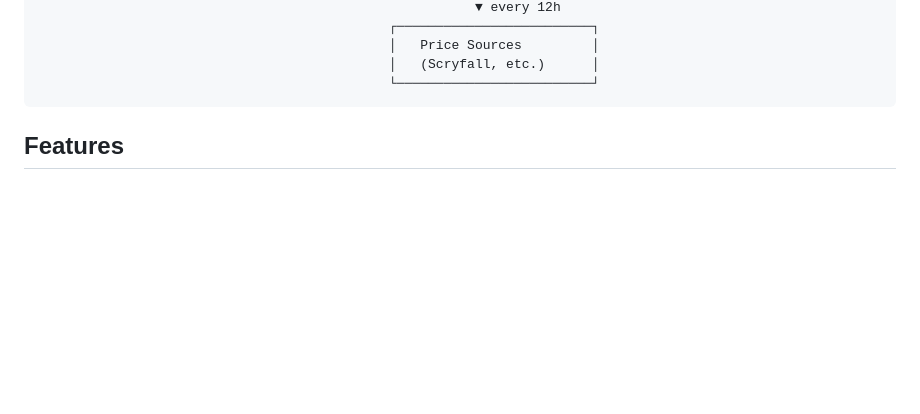
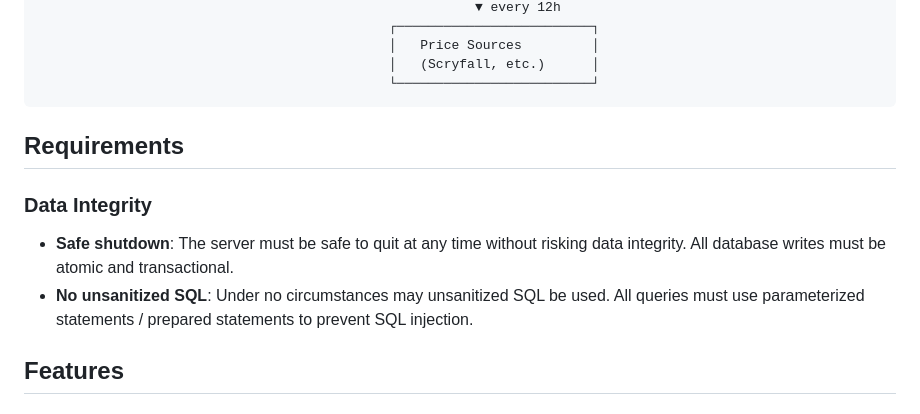
Before and after one commit to elheck/d2d_automations, a Markdown page: inventory_sync/FEATURE_REQUESTS.md, the part around the change. Drawn GitHub-style; blank space fills up the shorter version.

````diff
--- a/inventory_sync/FEATURE_REQUESTS.md
+++ b/inventory_sync/FEATURE_REQUESTS.md
@@ -24,6 +24,12 @@ inventory_sync is a standalone server application that runs continuously on a se
                                              │   (Scryfall, etc.)      │
                                              └─────────────────────────┘
 ```
+
+## Requirements
+
+### Data Integrity
+- **Safe shutdown**: The server must be safe to quit at any time without risking data integrity. All database writes must be atomic and transactional.
+- **No unsanitized SQL**: Under no circumstances may unsanitized SQL be used. All queries must use parameterized statements / prepared statements to prevent SQL injection.
 
 ## Features
 
````
Also changed, not shown: .github/copilot-instructions.md (+9 -0 lines).
